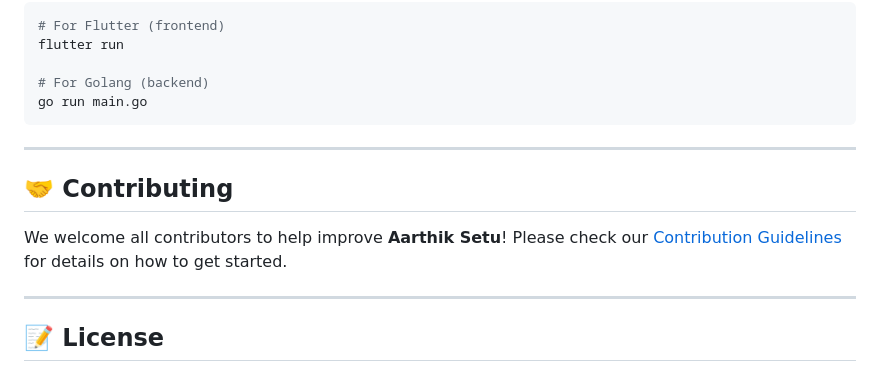
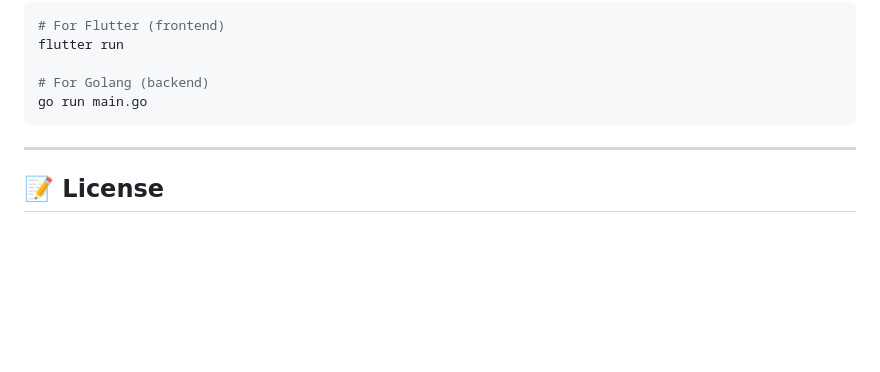
Before and after one commit to HareNTortoise/Aarthik-Setu, a Markdown page: README.md, the part around the change printed below. Rendered like a GitHub page; blank space fills up the shorter version.

```diff
--- a/README.md
+++ b/README.md
@@ -144,12 +149,6 @@ go run main.go
 
 ---
 
-## 🤝 Contributing
-
-We welcome all contributors to help improve **Aarthik Setu**! Please check our [Contribution Guidelines](CONTRIBUTING.md) for details on how to get started.
-
----
-
 ## 📝 License
 
 This project is licensed under the **Apache License License**. See the [LICENSE](https://github.com/HareNTortoise/Aarthik-Setu/blob/main/LICENSE) file for more information.
```
Also changed, not shown: other parts of README.md (+6 -1 lines).
